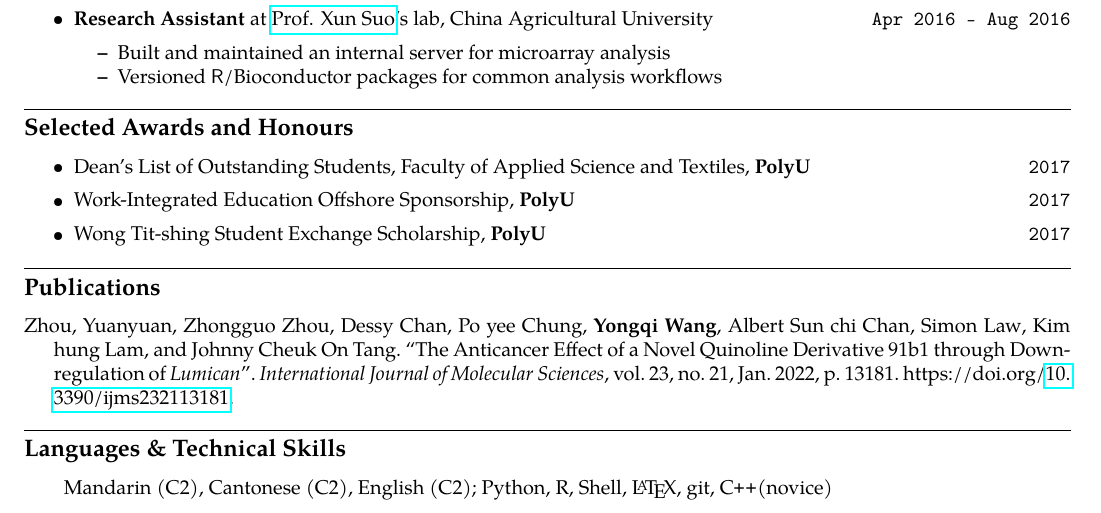
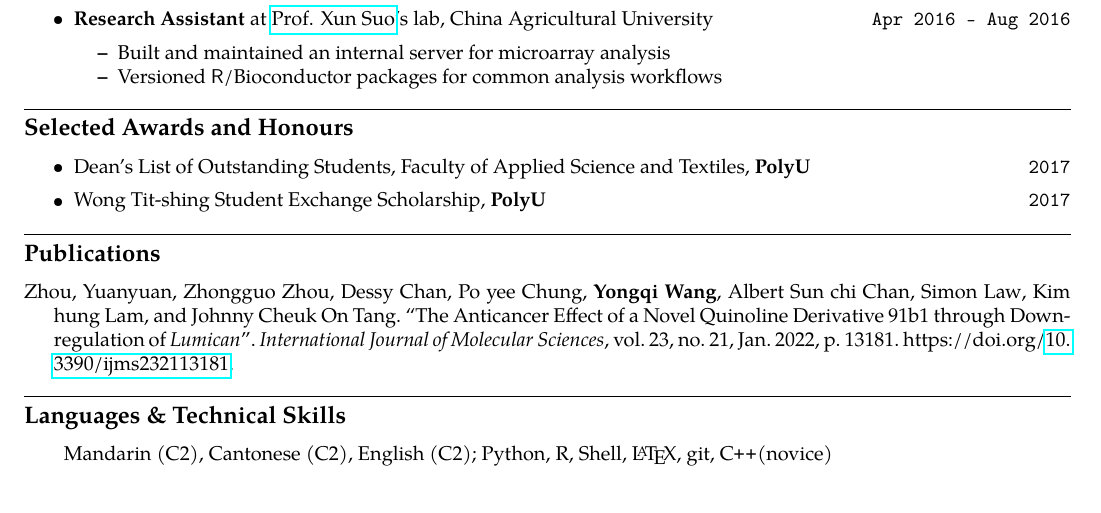
Before and after one commit to wyq977/resume, a LaTeX CV (resume.tex): part of the page, cut so that both start at the same text. Compiled offline with pdfLaTeX.

Commit message:
Remove awards

```diff
--- a/resume.tex
+++ b/resume.tex
@@ -232,10 +232,10 @@
 		      Textiles, \textbf{PolyU}}
 	      {\texttt{{2017}}}
 
-	\item
-	      \headerrow
-	      {Work-Integrated Education Offshore Sponsorship, \textbf{PolyU}}
-	      {\texttt{{2017}}}
+	% \item
+	%       \headerrow
+	%       {Work-Integrated Education Offshore Sponsorship, \textbf{PolyU}}
+	%       {\texttt{{2017}}}
 
 	\item
 	      \headerrow
```
Also changed, not shown: resume.pdf.
